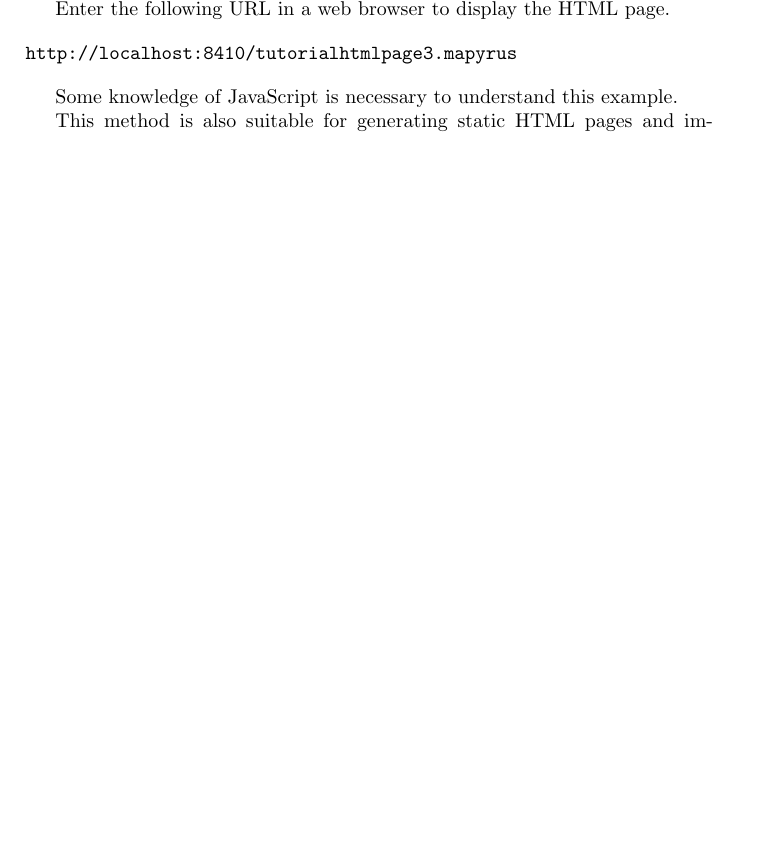
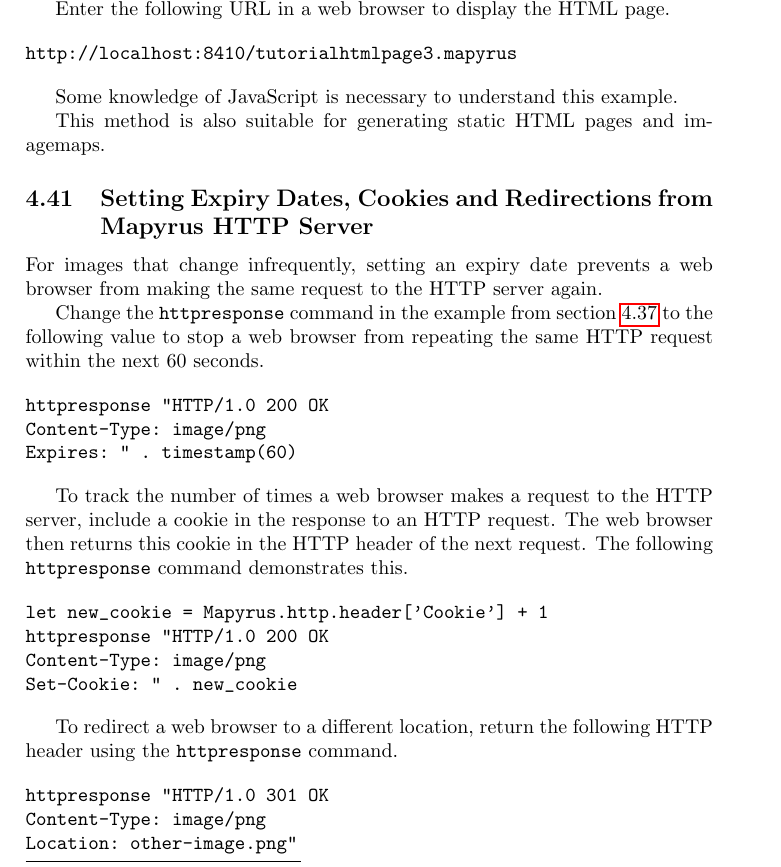
Before and after one commit to simoc/mapyrus, a LaTeX document (userdoc/mapyrus.tex, which reads userdoc/tutorial.tex): part of page 36 of 80, cut so that both start at the same text, the shorter picture padded with empty space. Compiled offline with pdfLaTeX.

Commit message:
Add section describing setting expiry, cookies, redirection when running as HTTP server.

```diff
--- a/userdoc/tutorial.tex
+++ b/userdoc/tutorial.tex
@@ -1813,6 +1813,47 @@
 This method is also suitable for generating static HTML pages
 and imagemaps.
 
+\subsection{Setting Expiry Dates, Cookies and Redirections from
+Mapyrus HTTP Server}
+\label{cookies}
+
+For images that change infrequently, setting an expiry date prevents
+a web browser from making the same request to the HTTP server again.
+
+Change the \texttt{httpresponse} command in the example
+from section \ref{tutorialhttpserver} to the following value to
+stop a web browser from repeating the same HTTP request within
+the next 60 seconds.
+
+\begin{alltt}
+httpresponse "HTTP/1.0 200 OK
+Content-Type: image/png
+Expires: " . timestamp(60)
+\end{alltt}
+
+To track the number of times a web browser makes a request to the
+HTTP server, include a cookie in the response to an HTTP request.
+The web browser then returns this cookie in the HTTP header of
+the next request.  The following \texttt{httpresponse} command
+demonstrates this.
+
+\begin{alltt}
+let new_cookie = Mapyrus.http.header['Cookie'] + 1
+httpresponse "HTTP/1.0 200 OK
+Content-Type: image/png
+Set-Cookie: " . new_cookie
+\end{alltt}
+
+To redirect a web browser to a different location,
+return the following HTTP header using the \texttt{httpresponse}
+command.
+
+\begin{alltt}
+httpresponse "HTTP/1.0 301 OK
+Content-Type: image/png
+Location: other-image.png"
+\end{alltt}
+
 \subsection{Returning Additional Information From Mapyrus HTTP Server}
 
 Further ideas for building a complete HTML application are:
```
